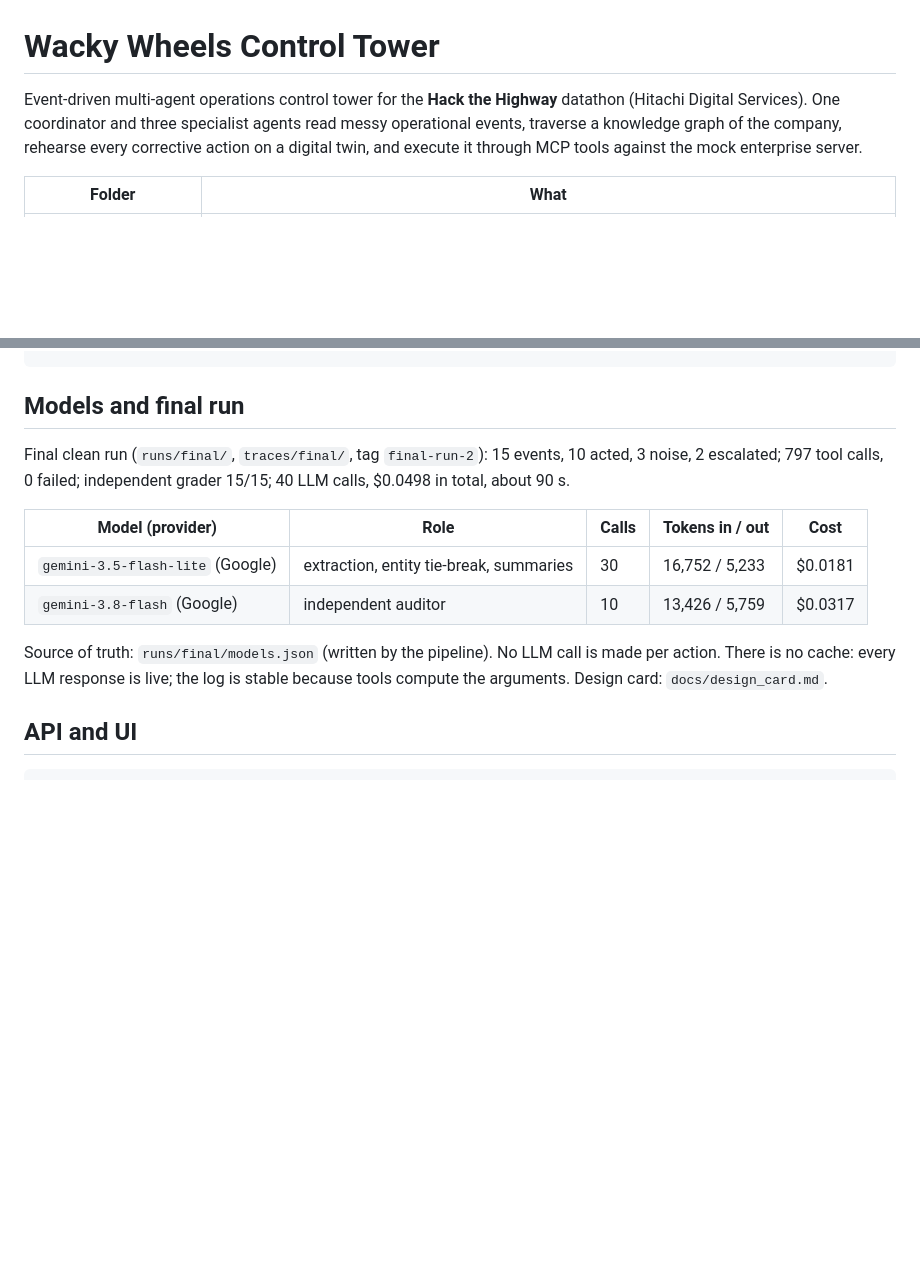
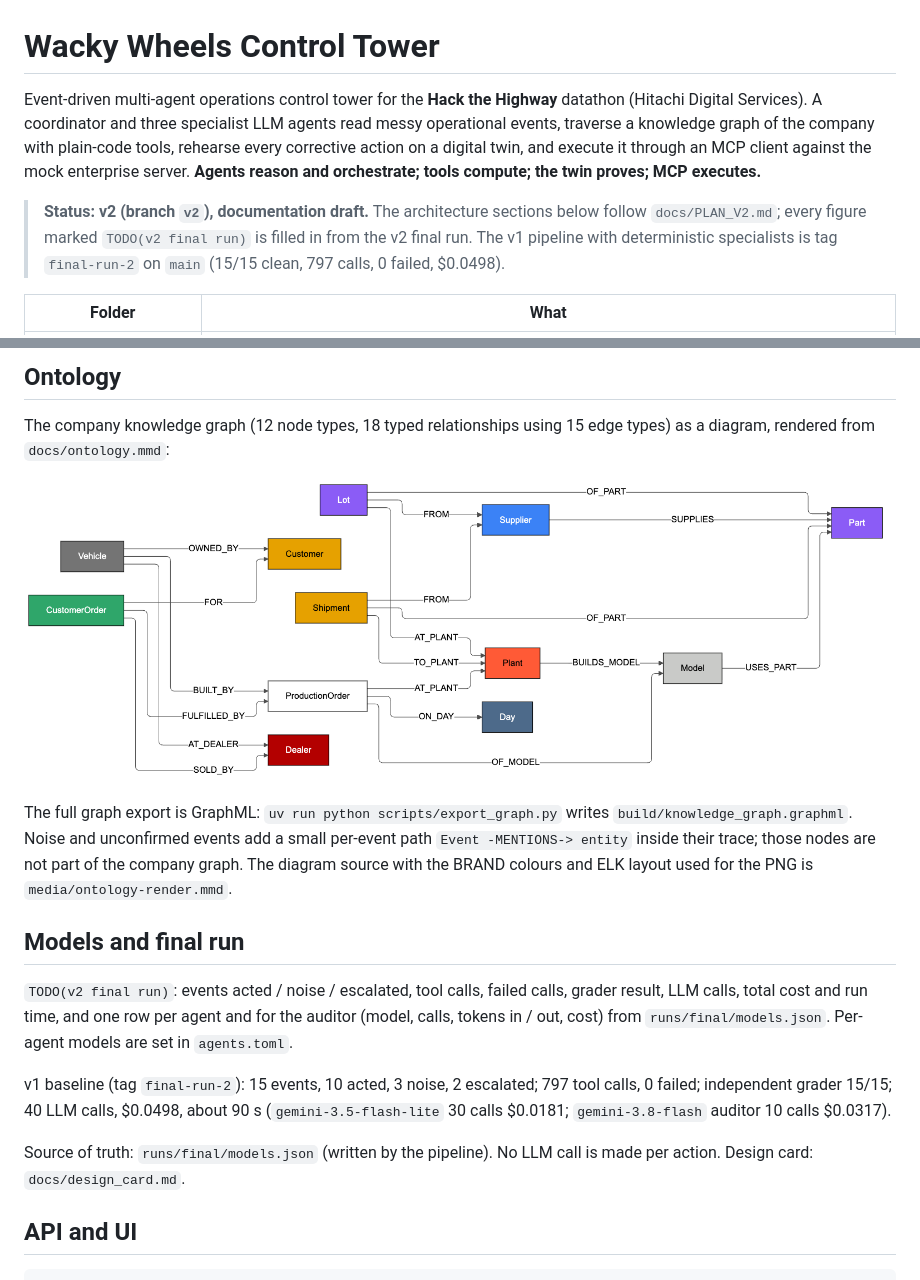
Before and after one commit to hasanza/tamu-datathon-2027, a Markdown page: README.md, 2 parts joined by grey strips. Rendered like a GitHub page; pictures changed too: docs/ontology.png (added); blank space fills up the shorter version.

```diff
--- a/README.md
+++ b/README.md
@@ -1,8 +1,12 @@
 # Wacky Wheels Control Tower
 
 Event-driven multi-agent operations control tower for the **Hack the Highway** datathon (Hitachi Digital Services).
-One coordinator and three specialist agents read messy operational events, traverse a knowledge graph of the company,
-rehearse every corrective action on a digital twin, and execute it through MCP tools against the mock enterprise server.
+A coordinator and three specialist LLM agents read messy operational events, traverse a knowledge graph of the company with plain-code tools,
+rehearse every corrective action on a digital twin, and execute it through an MCP client against the mock enterprise server.
+**Agents reason and orchestrate; tools compute; the twin proves; MCP executes.**
+
+> **Status: v2 (branch `v2`), documentation draft.** The architecture sections below follow `docs/PLAN_V2.md`; every figure marked `TODO(v2 final run)` is filled in from the v2 final run.
+> The v1 pipeline with deterministic specialists is tag `final-run-2` on `main` (15/15 clean, 797 calls, 0 failed, $0.0498).
 
 | Folder | What |
 |---|---|
@@ -45,13 +86,21 @@ uv run pytest
+## Ontology
+
+The company knowledge graph (12 node types, 18 typed relationships using 15 edge types) as a diagram, rendered from `docs/ontology.mmd`:
+
+![Ontology of the Wacky Wheels knowledge graph](docs/ontology.png)
+
+The full graph export is GraphML: `uv run python scripts/export_graph.py` writes `build/knowledge_graph.graphml`. Noise and unconfirmed events add a small per-event path
+`Event -MENTIONS-> entity` inside their trace; those nodes are not part of the company graph. The diagram source with the BRAND colours and ELK layout used for the PNG is `media/ontology-render.mmd`.
+
 ## Models and final run
 
-Final clean run (`runs/final/`, `traces/final/`, tag `final-run-2`): 15 events, 10 acted, 3 noise, 2 escalated; 797 tool calls, 0 failed; independent grader 15/15; 40 LLM calls, $0.0498 in total, about 90 s.
+`TODO(v2 final run)`: events acted / noise / escalated, tool calls, failed calls, grader result, LLM calls, total cost and run time, and one row per agent and for the auditor
+(model, calls, tokens in / out, cost) from `runs/final/models.json`. Per-agent models are set in `agents.toml`.
 
-| Model (provider) | Role | Calls | Tokens in / out | Cost |
-|---|---|---|---|---|
-| `gemini-3.5-flash-lite` (Google) | extraction, entity tie-break, summaries | 30 | 16,752 / 5,233 | $0.0181 |
-| `gemini-3.8-flash` (Google) | independent auditor | 10 | 13,426 / 5,759 | $0.0317 |
+v1 baseline (tag `final-run-2`): 15 events, 10 acted, 3 noise, 2 escalated; 797 tool calls, 0 failed; independent grader 15/15; 40 LLM calls, $0.0498, about 90 s
+(`gemini-3.5-flash-lite` 30 calls $0.0181; `gemini-3.8-flash` auditor 10 calls $0.0317).
 
-Source of truth: `runs/final/models.json` (written by the pipeline). No LLM call is made per action. There is no cache: every LLM response is live; the log is stable because tools compute the arguments. Design card: `docs/design_card.md`.
+Source of truth: `runs/final/models.json` (written by the pipeline). No LLM call is made per action. Design card: `docs/design_card.md`.
 
 ## API and UI
 
```
Also changed, not shown: other parts of README.md (+37 -0 lines), docs/design_card.md (+52 -52 lines), 1 other file.
